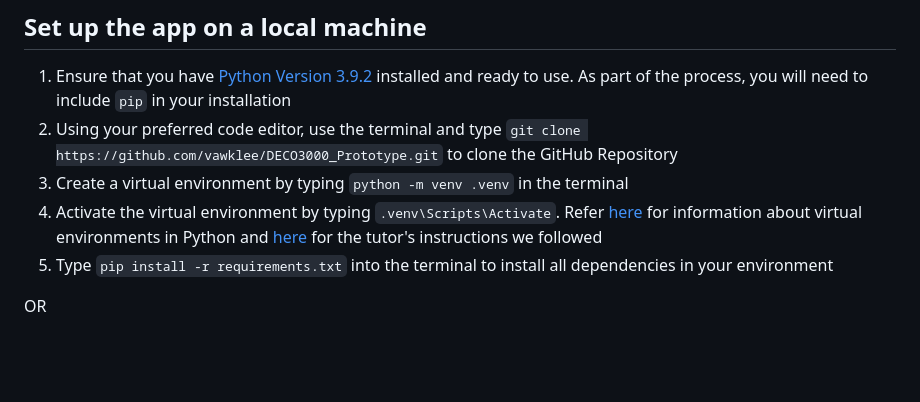
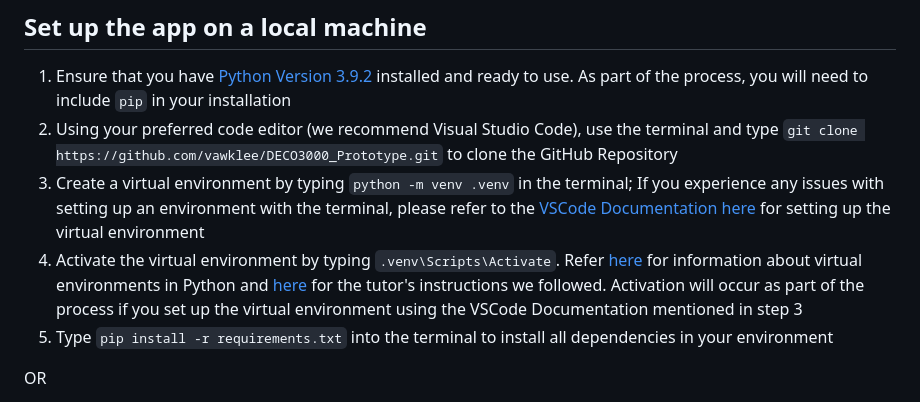
Before and after one commit to vawklee/DECO3000_Prototype, a Markdown page: README.md, the part around the change. Rendered like a GitHub page; blank space fills up the shorter version.

```diff
--- a/README.md
+++ b/README.md
@@ -10,9 +10,9 @@ This is for the DECO3000 Designing Intelligent Systems course. Our AI app aims t
 
 ## Set up the app on a local machine <a id="setup"></a>
 1. Ensure that you have [Python Version 3.9.2](https://www.python.org/downloads/release/python-392/) installed and ready to use. As part of the process, you will need to include `pip` in your installation
-2. Using your preferred code editor, use the terminal and type `git clone https://github.com/vawklee/DECO3000_Prototype.git` to clone the GitHub Repository
-3. Create a virtual environment by typing `python -m venv .venv` in the terminal
-4. Activate the virtual environment by typing `.venv\Scripts\Activate`. Refer [here](https://www.freecodecamp.org/news/how-to-setup-virtual-environments-in-python/) for information about virtual environments in Python and [here](https://edstem.org/au/courses/18525/discussion/2200662) for the tutor's instructions we followed
+2. Using your preferred code editor (we recommend Visual Studio Code), use the terminal and type `git clone https://github.com/vawklee/DECO3000_Prototype.git` to clone the GitHub Repository
+3. Create a virtual environment by typing `python -m venv .venv` in the terminal; If you experience any issues with setting up an environment with the terminal, please refer to the [VSCode Documentation here](https://code.visualstudio.com/docs/python/environments) for setting up the virtual environment
+4. Activate the virtual environment by typing `.venv\Scripts\Activate`. Refer [here](https://www.freecodecamp.org/news/how-to-setup-virtual-environments-in-python/) for information about virtual environments in Python and [here](https://edstem.org/au/courses/18525/discussion/2200662) for the tutor's instructions we followed. Activation will occur as part of the process if you set up the virtual environment using the VSCode Documentation mentioned in step 3
 5. Type `pip install -r requirements.txt` into the terminal to install all dependencies in your environment
 
 OR
```
